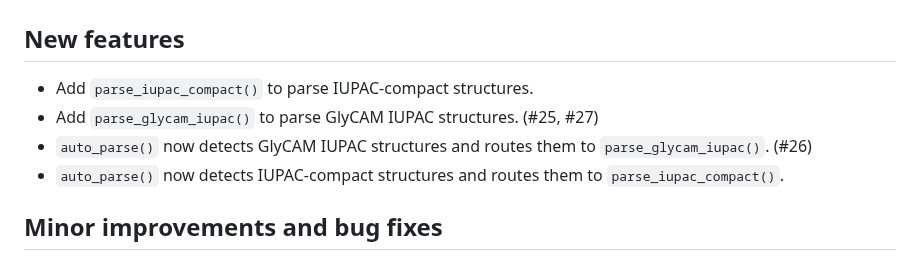
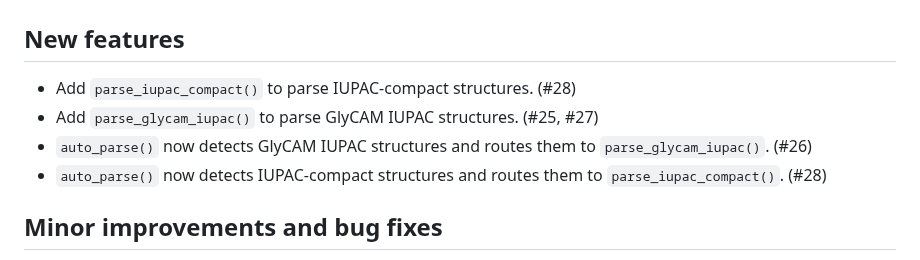
Before and after one commit to glycoverse/glyparse, a Markdown page: NEWS.md, the part around the change. Rendered like a GitHub page.

Commit message:
docs: add PR number to IUPAC-compact NEWS

```diff
--- a/NEWS.md
+++ b/NEWS.md
@@ -2,10 +2,10 @@
 
 ## New features
 
-* Add `parse_iupac_compact()` to parse IUPAC-compact structures.
+* Add `parse_iupac_compact()` to parse IUPAC-compact structures. (#28)
 * Add `parse_glycam_iupac()` to parse GlyCAM IUPAC structures. (#25, #27)
 * `auto_parse()` now detects GlyCAM IUPAC structures and routes them to `parse_glycam_iupac()`. (#26)
-* `auto_parse()` now detects IUPAC-compact structures and routes them to `parse_iupac_compact()`.
+* `auto_parse()` now detects IUPAC-compact structures and routes them to `parse_iupac_compact()`. (#28)
 
 ## Minor improvements and bug fixes
 
```
